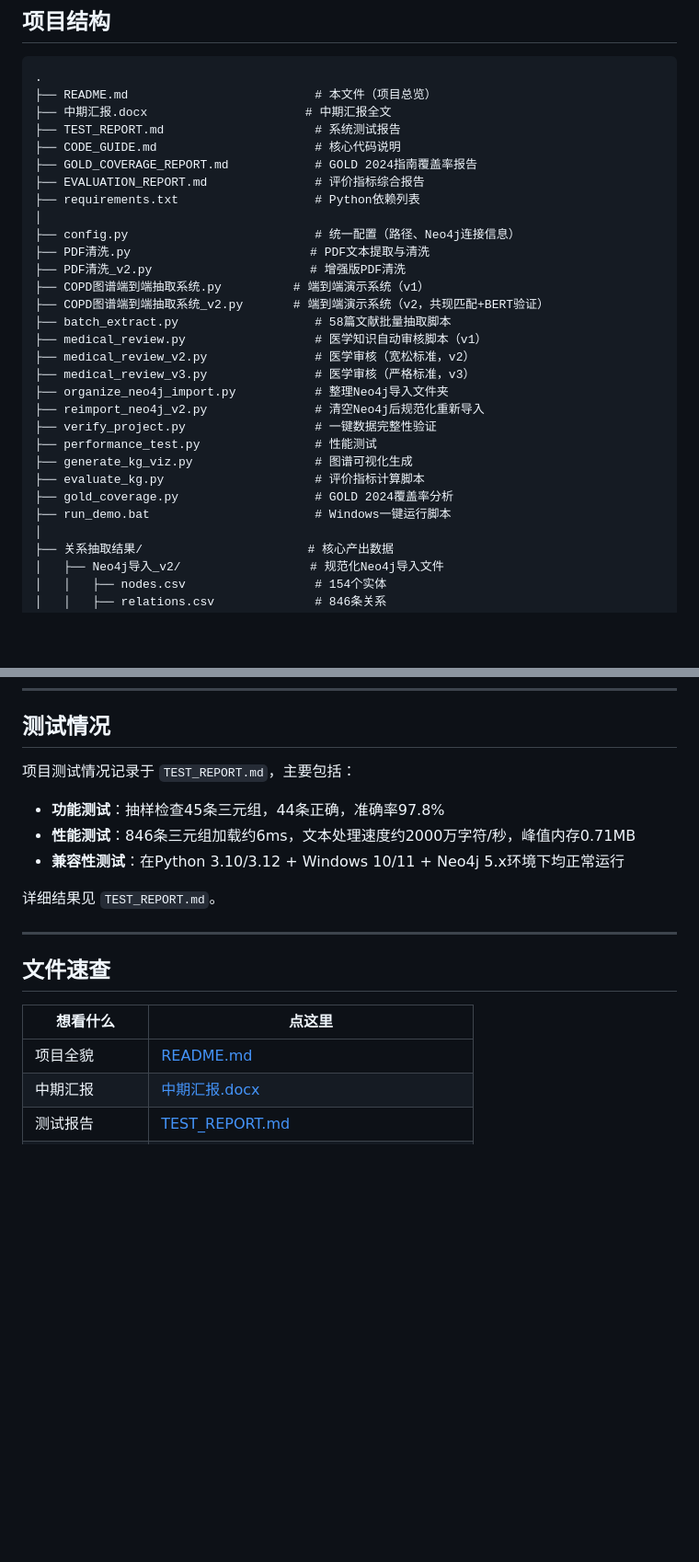
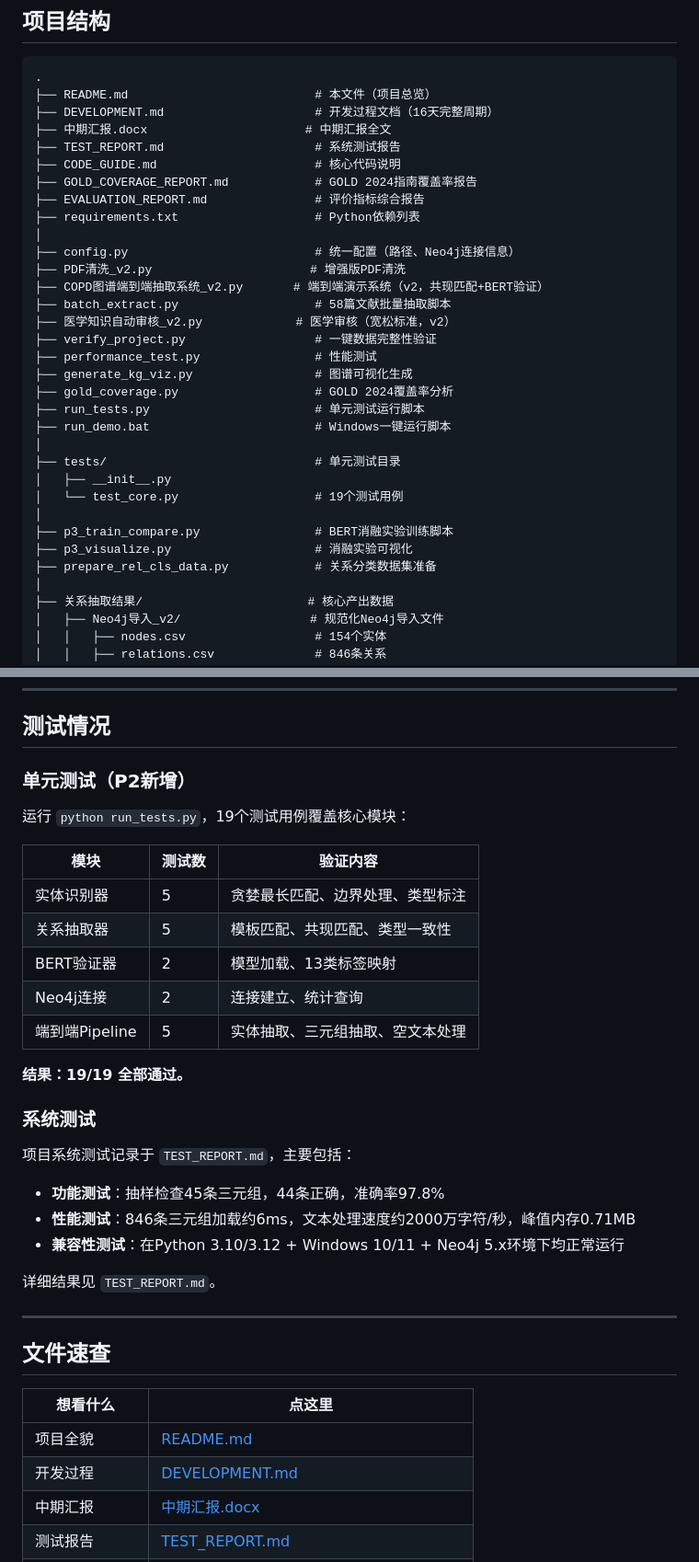
Before and after one commit to Yinik/COPD_REASERCH, a Markdown page: README.md, 2 parts joined by grey strips. Shown at 92% size. GitHub-like rendering; blank space fills up the shorter version.

````diff
--- a/README.md
+++ b/README.md
@@ -261,6 +278,7 @@ F1 = 2 × Precision × Recall / (Precision + Recall) = 2 × 76.00% × 78.85% / 1
 ```
 .
 ├── README.md                          # 本文件（项目总览）
+├── DEVELOPMENT.md                     # 开发过程文档（16天完整周期）
 ├── 中期汇报.docx                      # 中期汇报全文
 ├── TEST_REPORT.md                     # 系统测试报告
 ├── CODE_GUIDE.md                      # 核心代码说明
@@ -269,22 +287,24 @@ F1 = 2 × Precision × Recall / (Precision + Recall) = 2 × 76.00% × 78.85% / 1
 ├── requirements.txt                   # Python依赖列表
 │
 ├── config.py                          # 统一配置（路径、Neo4j连接信息）
-├── PDF清洗.py                         # PDF文本提取与清洗
 ├── PDF清洗_v2.py                      # 增强版PDF清洗
-├── COPD图谱端到端抽取系统.py          # 端到端演示系统（v1）
 ├── COPD图谱端到端抽取系统_v2.py       # 端到端演示系统（v2，共现匹配+BERT验证）
 ├── batch_extract.py                   # 58篇文献批量抽取脚本
-├── medical_review.py                  # 医学知识自动审核脚本（v1）
-├── medical_review_v2.py               # 医学审核（宽松标准，v2）
-├── medical_review_v3.py               # 医学审核（严格标准，v3）
-├── organize_neo4j_import.py           # 整理Neo4j导入文件夹
-├── reimport_neo4j_v2.py               # 清空Neo4j后规范化重新导入
+├── 医学知识自动审核_v2.py             # 医学审核（宽松标准，v2）
 ├── verify_project.py                  # 一键数据完整性验证
 ├── performance_test.py                # 性能测试
 ├── generate_kg_viz.py                 # 图谱可视化生成
-├── evaluate_kg.py                     # 评价指标计算脚本
 ├── gold_coverage.py                   # GOLD 2024覆盖率分析
+├── run_tests.py                       # 单元测试运行脚本
 ├── run_demo.bat                       # Windows一键运行脚本
+│
+├── tests/                             # 单元测试目录
+│   ├── __init__.py
+│   └── test_core.py                   # 19个测试用例
+│
+├── p3_train_compare.py                # BERT消融实验训练脚本
+├── p3_visualize.py                    # 消融实验可视化
+├── prepare_rel_cls_data.py            # 关系分类数据集准备
 │
 ├── 关系抽取结果/                       # 核心产出数据
 │   ├── Neo4j导入_v2/                  # 规范化Neo4j导入文件
@@ -360,7 +377,23 @@ Windows用户可以直接双击 `run_demo.bat`，会自动运行验证+生成图
 
 ## 测试情况
 
-项目测试情况记录于 `TEST_REPORT.md`，主要包括：
+### 单元测试（P2新增）
+
+运行 `python run_tests.py`，19个测试用例覆盖核心模块：
+
+| 模块 | 测试数 | 验证内容 |
+|------|--------|---------|
+| 实体识别器 | 5 | 贪婪最长匹配、边界处理、类型标注 |
+| 关系抽取器 | 5 | 模板匹配、共现匹配、类型一致性 |
+| BERT验证器 | 2 | 模型加载、13类标签映射 |
+| Neo4j连接 | 2 | 连接建立、统计查询 |
+| 端到端Pipeline | 5 | 实体抽取、三元组抽取、空文本处理 |
+
+**结果：19/19 全部通过。**
+
+### 系统测试
+
+项目系统测试记录于 `TEST_REPORT.md`，主要包括：
 
 - **功能测试**：抽样检查45条三元组，44条正确，准确率97.8%
 - **性能测试**：846条三元组加载约6ms，文本处理速度约2000万字符/秒，峰值内存0.71MB
@@ -375,6 +408,7 @@ Windows用户可以直接双击 `run_demo.bat`，会自动运行验证+生成图
 | 想看什么 | 点这里 |
 |---------|--------|
 | 项目全貌 | [README.md](README.md) |
+| 开发过程 | [DEVELOPMENT.md](DEVELOPMENT.md) |
 | 中期汇报 | [中期汇报.docx](中期汇报.docx) |
 | 测试报告 | [TEST_REPORT.md](TEST_REPORT.md) |
 | 代码说明 | [CODE_GUIDE.md](CODE_GUIDE.md) |
````
Also changed, not shown: other parts of README.md (+25 -11 lines).
